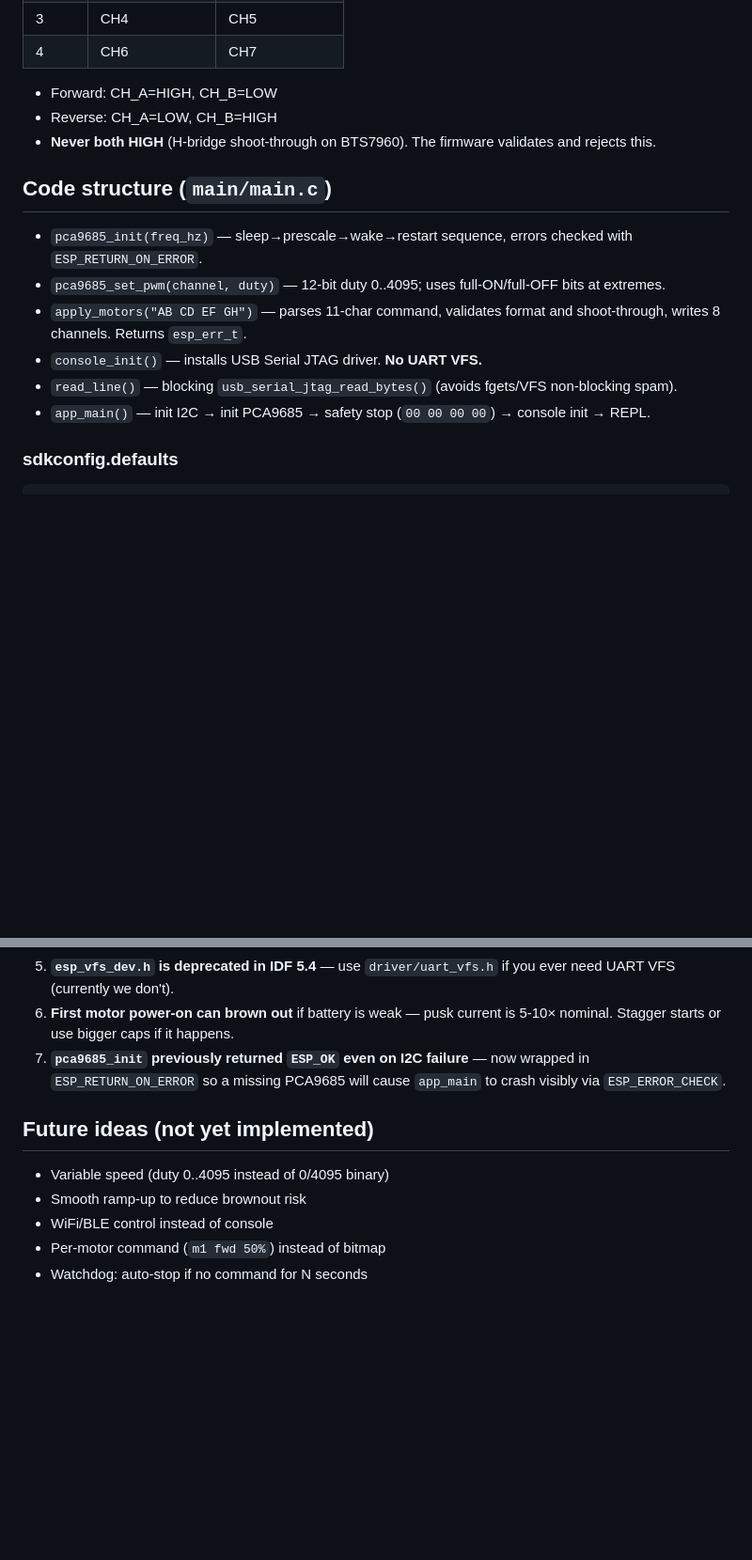
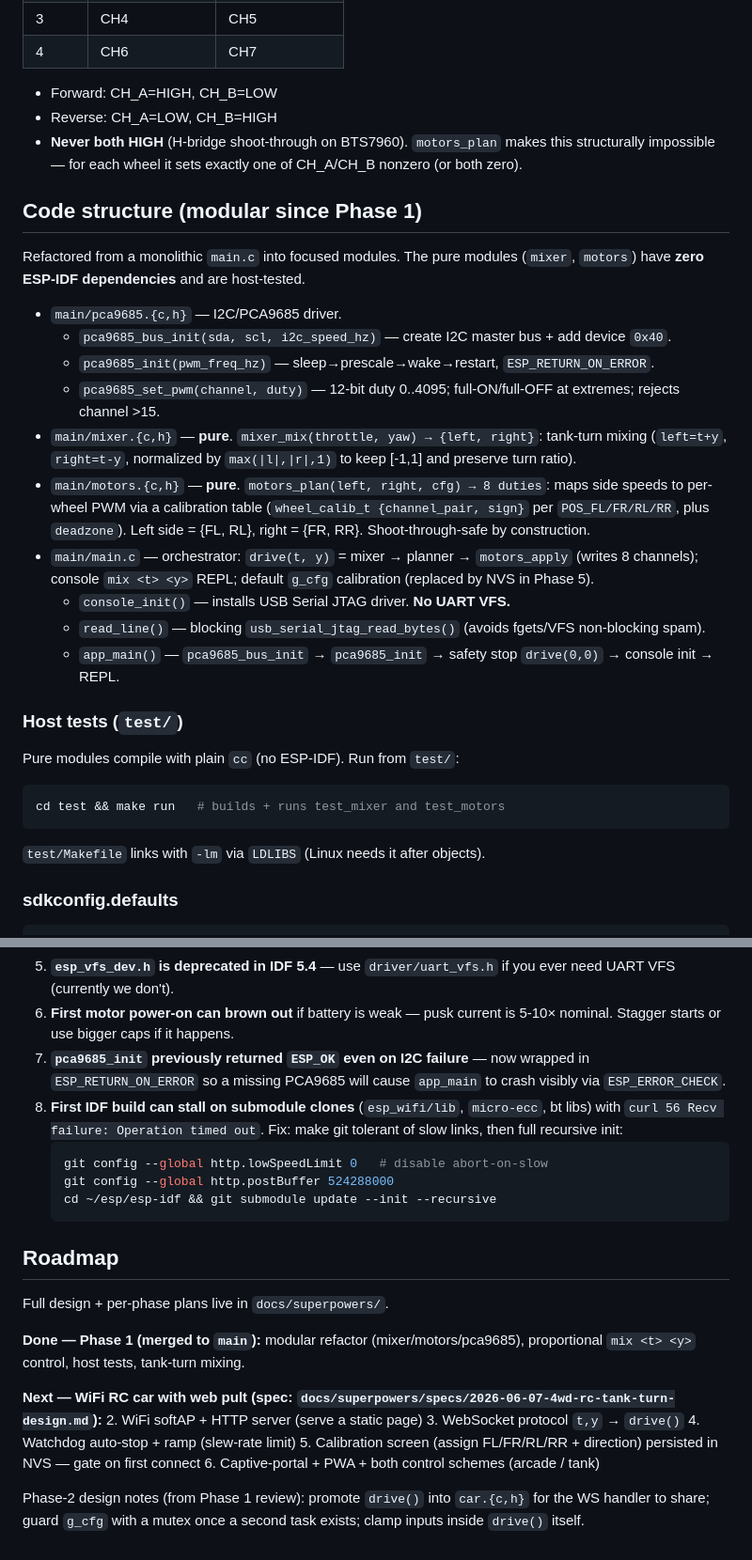
Before and after one commit to ajohnson-smarthome/AJPicoCar, a Markdown page: CLAUDE.md, 2 parts joined by grey strips. Shown at 94% size. Drawn GitHub-style; blank space fills up the shorter version.

Commit message:
docs: update CLAUDE.md for Phase 1 (modular structure, mix command, roadmap)

````diff
--- a/CLAUDE.md
+++ b/CLAUDE.md
@@ -28,16 +28,35 @@
 
 - Forward: CH_A=HIGH, CH_B=LOW
 - Reverse: CH_A=LOW, CH_B=HIGH
-- **Never both HIGH** (H-bridge shoot-through on BTS7960). The firmware validates and rejects this.
+- **Never both HIGH** (H-bridge shoot-through on BTS7960). `motors_plan` makes this structurally
+  impossible — for each wheel it sets exactly one of CH_A/CH_B nonzero (or both zero).
 
-## Code structure (`main/main.c`)
+## Code structure (modular since Phase 1)
 
-- `pca9685_init(freq_hz)` — sleep→prescale→wake→restart sequence, errors checked with `ESP_RETURN_ON_ERROR`.
-- `pca9685_set_pwm(channel, duty)` — 12-bit duty 0..4095; uses full-ON/full-OFF bits at extremes.
-- `apply_motors("AB CD EF GH")` — parses 11-char command, validates format and shoot-through, writes 8 channels. Returns `esp_err_t`.
-- `console_init()` — installs USB Serial JTAG driver. **No UART VFS.**
-- `read_line()` — blocking `usb_serial_jtag_read_bytes()` (avoids fgets/VFS non-blocking spam).
-- `app_main()` — init I2C → init PCA9685 → safety stop (`00 00 00 00`) → console init → REPL.
+Refactored from a monolithic `main.c` into focused modules. The pure modules
+(`mixer`, `motors`) have **zero ESP-IDF dependencies** and are host-tested.
+
+- `main/pca9685.{c,h}` — I2C/PCA9685 driver.
+  - `pca9685_bus_init(sda, scl, i2c_speed_hz)` — create I2C master bus + add device `0x40`.
+  - `pca9685_init(pwm_freq_hz)` — sleep→prescale→wake→restart, `ESP_RETURN_ON_ERROR`.
+  - `pca9685_set_pwm(channel, duty)` — 12-bit duty 0..4095; full-ON/full-OFF at extremes; rejects channel >15.
+- `main/mixer.{c,h}` — **pure**. `mixer_mix(throttle, yaw) → {left, right}`: tank-turn mixing
+  (`left=t+y`, `right=t-y`, normalized by `max(|l|,|r|,1)` to keep [-1,1] and preserve turn ratio).
+- `main/motors.{c,h}` — **pure**. `motors_plan(left, right, cfg) → 8 duties`: maps side speeds to
+  per-wheel PWM via a calibration table (`wheel_calib_t {channel_pair, sign}` per `POS_FL/FR/RL/RR`,
+  plus `deadzone`). Left side = {FL, RL}, right = {FR, RR}. Shoot-through-safe by construction.
+- `main/main.c` — orchestrator: `drive(t, y)` = mixer → planner → `motors_apply` (writes 8 channels);
+  console `mix <t> <y>` REPL; default `g_cfg` calibration (replaced by NVS in Phase 5).
+  - `console_init()` — installs USB Serial JTAG driver. **No UART VFS.**
+  - `read_line()` — blocking `usb_serial_jtag_read_bytes()` (avoids fgets/VFS non-blocking spam).
+  - `app_main()` — `pca9685_bus_init` → `pca9685_init` → safety stop `drive(0,0)` → console init → REPL.
+
+### Host tests (`test/`)
+Pure modules compile with plain `cc` (no ESP-IDF). Run from `test/`:
+```bash
+cd test && make run   # builds + runs test_mixer and test_motors
+```
+`test/Makefile` links with `-lm` via `LDLIBS` (Linux needs it after objects).
 
 ### sdkconfig.defaults
 ```
@@ -105,11 +128,26 @@ If port disappears (`Errno 6: Device not configured`), the user probably unplugg
 5. **`esp_vfs_dev.h` is deprecated in IDF 5.4** — use `driver/uart_vfs.h` if you ever need UART VFS (currently we don't).
 6. **First motor power-on can brown out** if battery is weak — pusk current is 5-10× nominal. Stagger starts or use bigger caps if it happens.
 7. **`pca9685_init` previously returned `ESP_OK` even on I2C failure** — now wrapped in `ESP_RETURN_ON_ERROR` so a missing PCA9685 will cause `app_main` to crash visibly via `ESP_ERROR_CHECK`.
+8. **First IDF build can stall on submodule clones** (`esp_wifi/lib`, `micro-ecc`, bt libs) with `curl 56 Recv failure: Operation timed out`. Fix: make git tolerant of slow links, then full recursive init:
+   ```bash
+   git config --global http.lowSpeedLimit 0   # disable abort-on-slow
+   git config --global http.postBuffer 524288000
+   cd ~/esp/esp-idf && git submodule update --init --recursive
+   ```
 
-## Future ideas (not yet implemented)
+## Roadmap
 
-- Variable speed (duty 0..4095 instead of 0/4095 binary)
-- Smooth ramp-up to reduce brownout risk
-- WiFi/BLE control instead of console
-- Per-motor command (`m1 fwd 50%`) instead of bitmap
-- Watchdog: auto-stop if no command for N seconds
+Full design + per-phase plans live in `docs/superpowers/`.
+
+**Done — Phase 1 (merged to `main`):** modular refactor (mixer/motors/pca9685), proportional
+`mix <t> <y>` control, host tests, tank-turn mixing.
+
+**Next — WiFi RC car with web pult (spec: `docs/superpowers/specs/2026-06-07-4wd-rc-tank-turn-design.md`):**
+2. WiFi softAP + HTTP server (serve a static page)
+3. WebSocket protocol `t,y` → `drive()`
+4. Watchdog auto-stop + ramp (slew-rate limit)
+5. Calibration screen (assign FL/FR/RL/RR + direction) persisted in NVS — gate on first connect
+6. Captive-portal + PWA + both control schemes (arcade / tank)
+
+Phase-2 design notes (from Phase 1 review): promote `drive()` into `car.{c,h}` for the WS handler
+to share; guard `g_cfg` with a mutex once a second task exists; clamp inputs inside `drive()` itself.
````
Also changed, not shown: other parts of CLAUDE.md (+14 -10 lines).
